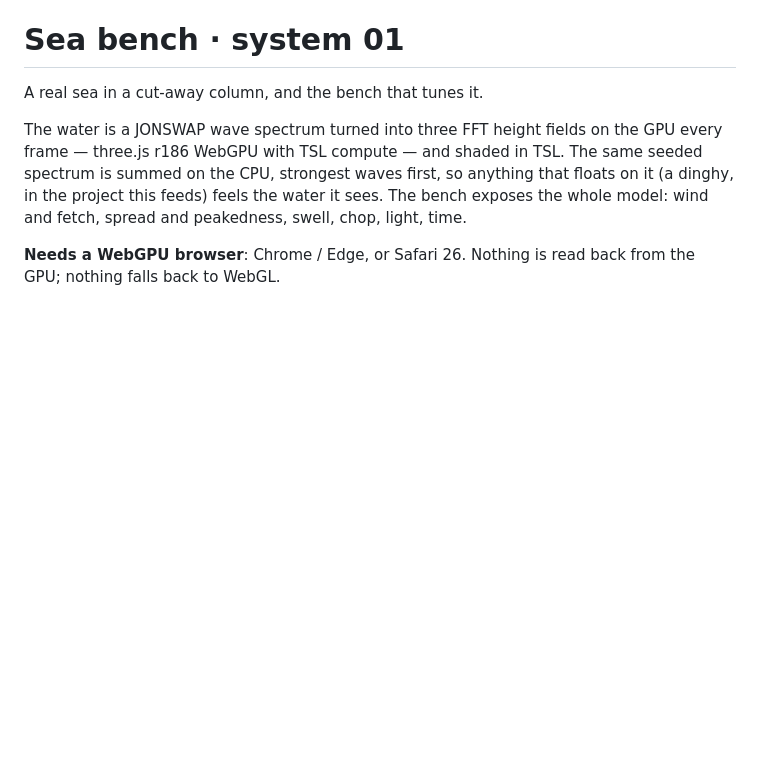
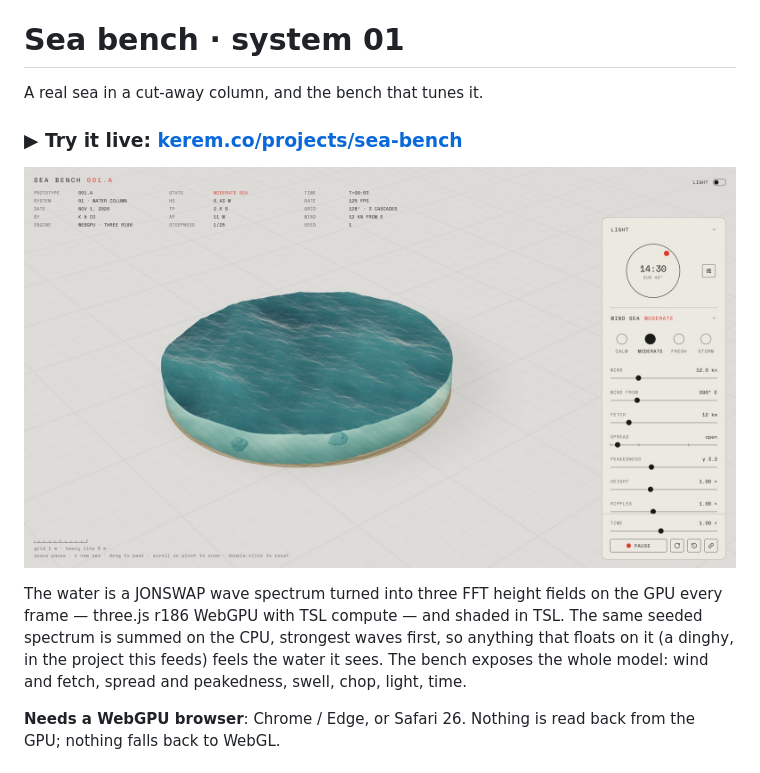
Before and after one commit to gitkerem/sea-bench, a Markdown page: README.md, the part around the change. Rendered like a GitHub page; pictures changed too: docs/img/bench.jpg (added); blank space fills up the shorter version.

Commit message:
Link the live bench at kerem.co/projects/sea-bench from the top of the README
Co-Authored-By: Claude Opus 5.5 <noreply@anthropic.com>

```diff
--- a/README.md
+++ b/README.md
@@ -1,6 +1,10 @@
 # Sea bench · system 01
 
 A real sea in a cut-away column, and the bench that tunes it.
+
+### ▶ Try it live: [kerem.co/projects/sea-bench](https://www.kerem.co/projects/sea-bench)
+
+[![Sea bench running at kerem.co/projects/sea-bench: a cut-away column of moderate sea, with the controls on the right](docs/img/bench.jpg)](https://www.kerem.co/projects/sea-bench)
 
 The water is a JONSWAP wave spectrum turned into three FFT height fields on the GPU every frame — three.js r186
 WebGPU with TSL compute — and shaded in TSL. The same seeded spectrum is summed on the CPU, strongest waves
```
